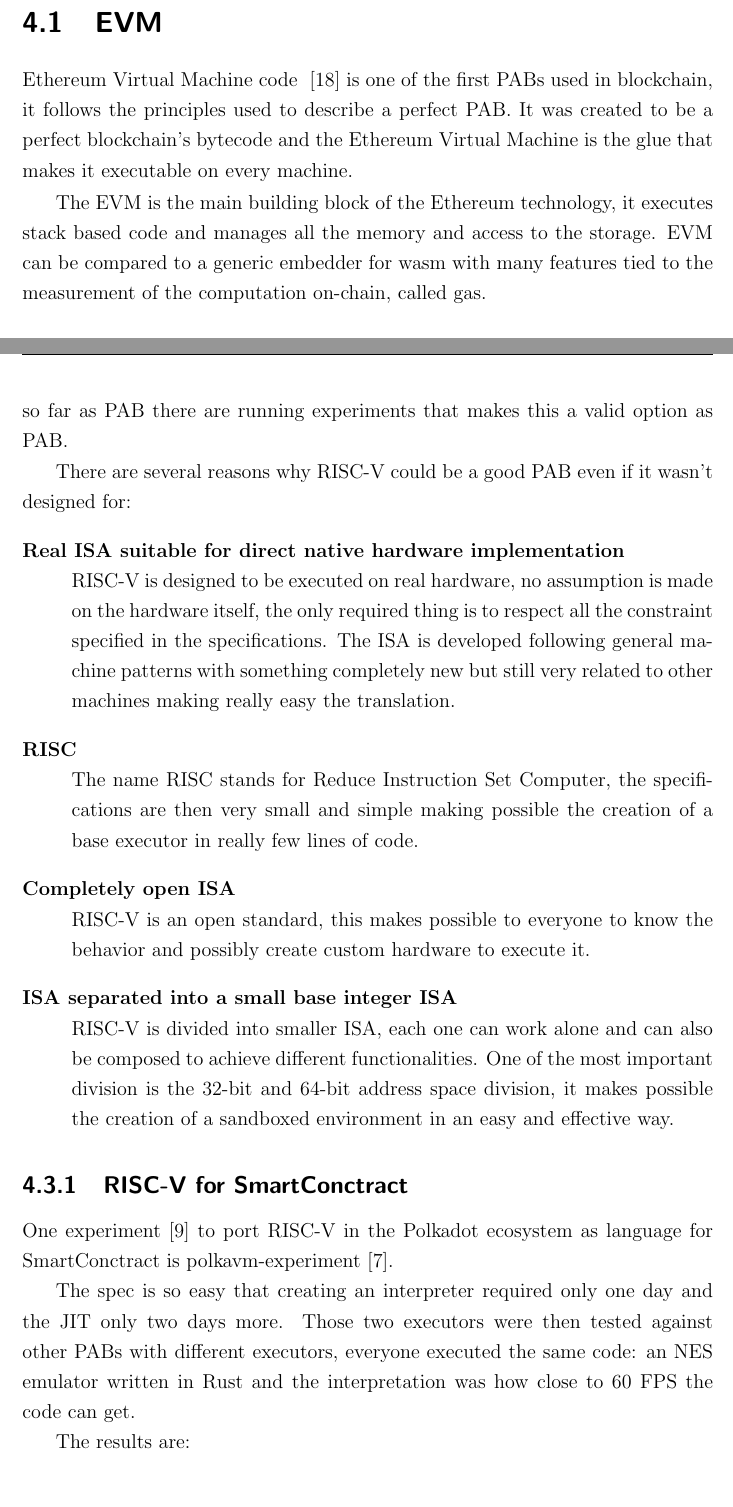
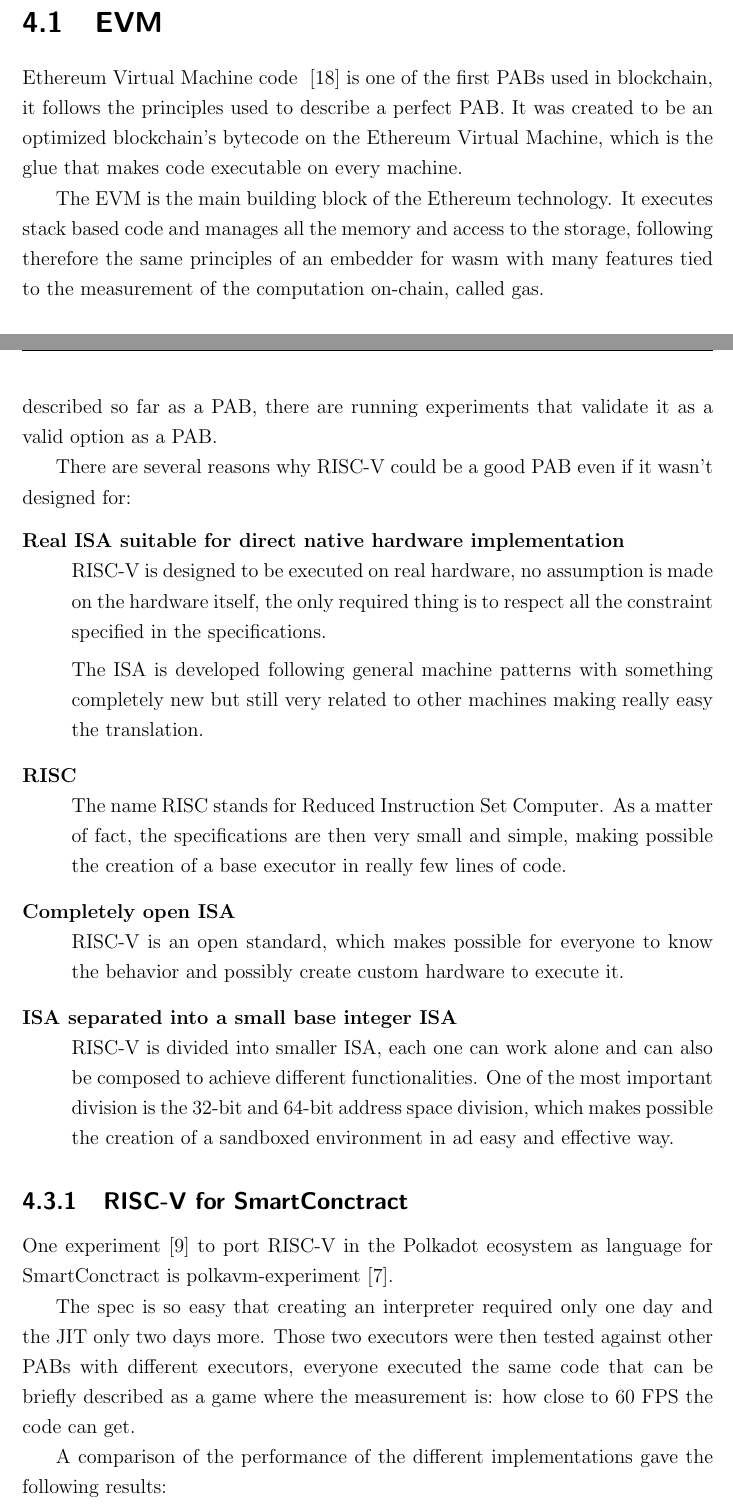
Before and after one commit to gabriele-0201/IPABDN, a LaTeX thesis (thesis/thesis.tex, which reads thesis/sections/alternatives.tex): two parts of pages 29 and 31 of 36, joined at a grey line, cut so that both start at the same text, the shorter picture padded with empty space. Compiled offline with pdfLaTeX.

Commit message:
polkadot and alternatives adjustments

```diff
--- a/thesis/sections/alternatives.tex
+++ b/thesis/sections/alternatives.tex
@@ -3,9 +2,9 @@
 
 \section{EVM}
 
-Ethereum Virtual Machine code ~\cite{buterin2014next} is one of the first PABs used in blockchain, it follows the principles used to describe a perfect PAB. It was created to be a perfect blockchain's bytecode and the Ethereum Virtual Machine is the glue that makes it executable on every machine.
+Ethereum Virtual Machine code ~\cite{buterin2014next} is one of the first PABs used in blockchain, it follows the principles used to describe a perfect PAB. It was created to be an optimized blockchain's bytecode on the Ethereum Virtual Machine, which is the glue that makes code executable on every machine.
 
-The EVM is the main building block of the Ethereum technology, it executes stack based code and manages all the memory and access to the storage. EVM can be compared to a generic embedder for wasm with many features tied to the measurement of the computation on-chain, called gas.
+The EVM is the main building block of the Ethereum technology. It executes stack based code and manages all the memory and access to the storage, following therefore the same principles of an embedder for wasm with many features tied to the measurement of the computation on-chain, called gas.
 
 \section{eBPF}
 
@@ -41,27 +40,31 @@
 
 \section{RISC-V}
 
-RISC-V is a new instruction-set architecture (ISA)~\cite{risc-v-spec}, even if it is an actual bytecode for a specific hardware and seems to go against what has been described so far as PAB there are running experiments that makes this a valid option as PAB.
+RISC-V is a new instruction-set architecture (ISA)~\cite{risc-v-spec}, even if it is an actual bytecode for a specific hardware. While it seems not to match what has been described so far as a PAB, there are running experiments that validate it as a valid option as a PAB.
 
 There are several reasons why RISC-V could be a good PAB even if it wasn't designed for:
 \begin{description}[style=nextline]
   \item[Real ISA suitable for direct native hardware implementation]
-        RISC-V is designed to be executed on real hardware, no assumption is made on the hardware itself, the only required thing is to respect all the constraint specified in the specifications. The ISA is developed following general machine patterns with something completely new but still very related to other machines making really easy the translation.
+        RISC-V is designed to be executed on real hardware, no assumption is made on the hardware itself, the only required thing is to respect all the constraint specified in the specifications.
+
+%LB>> following sentence unclear
+
+        The ISA is developed following general machine patterns with something completely new but still very related to other machines making really easy the translation.
   \item[RISC]
-        The name RISC stands for Reduce Instruction Set Computer, the specifications are then very small and simple making possible the creation of a base executor in really few lines of code.
+        The name RISC stands for Reduced Instruction Set Computer. As a matter of fact, the specifications are then very small and simple, making possible the creation of a base executor in really few lines of code.
   \item[Completely open ISA]
-        RISC-V is an open standard, this makes possible to everyone to know the behavior and possibly create custom hardware to execute it.
+        RISC-V is an open standard, which makes possible for everyone to know the behavior and possibly create custom hardware to execute it.
   \item[ISA separated into a small base integer ISA]
-        RISC-V is divided into smaller ISA, each one can work alone and can also be composed to achieve different functionalities. One of the most important division is the 32-bit and 64-bit address space division, it makes possible the creation of a sandboxed environment in an easy and effective way.
+        RISC-V is divided into smaller ISA, each one can work alone and can also be composed to achieve different functionalities. One of the most important division is the 32-bit and 64-bit address space division, which makes possible the creation of a sandboxed environment in ad easy and effective way.
 \end{description}
 
 \subsection{RISC-V for SmartConctract}
 
 One experiment~\cite{polkavm-forum} to port RISC-V in the Polkadot ecosystem as language for SmartConctract is polkavm-experiment~\cite{polkavm-experiment}.
 
-The spec is so easy that creating an interpreter required only one day and the JIT only two days more. Those two executors were then tested against other PABs with different executors, everyone executed the same code: an NES emulator written in Rust and the interpretation was how close to 60 FPS the code can get.
+The spec is so easy that creating an interpreter required only one day and the JIT only two days more. Those two executors were then tested against other PABs with different executors, everyone executed the same code that can be briefly described as a game where the measurement is: how close to 60 FPS the code can get.
 
-The results are:
+A comparison of the performance of the different implementations gave the following results:
 \begin{itemize}
     \item wasmi: 108ms/frame (~9.2 FPS)
     \item wasmer singlepass: 10.8ms/frame (~92 FPS)
```
Also changed, not shown: thesis/sections/polkadot.tex (+3 -3 lines), thesis/sections/alternatives.tex (21 more changed lines).
